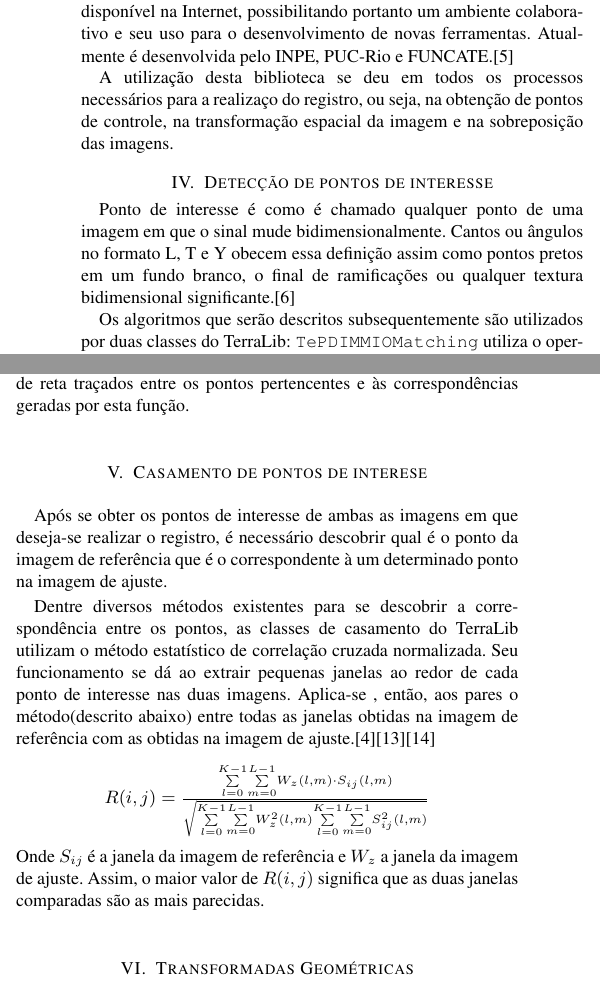
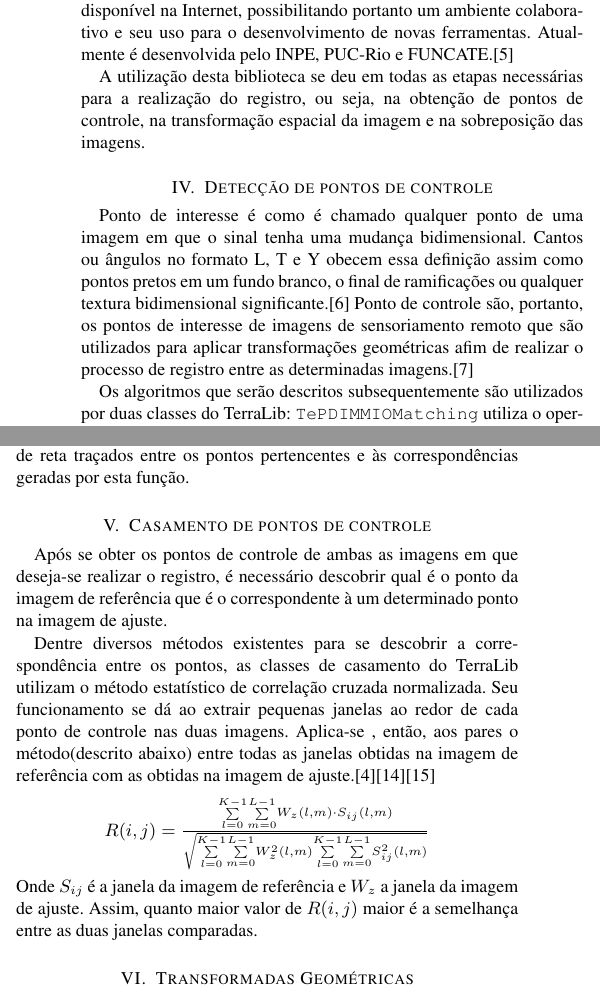
Before and after one commit to geo000/RMI-VANT, a LaTeX paper (paper/latex/inpe12_Registro_Mosaico.tex): two parts of the columns of page 2 of 4, joined at a grey line, cut so that both start at the same text. Compiled offline with pdfLaTeX; a missing bibliography style is replaced by a similar one.

Commit message:
modified:   paper/latex/inpe12_Registro_Mosaico.tex 	paper/inpe12_Registro_Mosaico.pdf

```diff
--- a/paper/latex/inpe12_Registro_Mosaico.tex
+++ b/paper/latex/inpe12_Registro_Mosaico.tex
@@ -114,14 +114,16 @@ composição de imagens adquiridas de diferentes pontos de vista visando contrui
 TerraLib é uma biblioteca \textit{open source} de classes e funções SIG disponível na Internet, possibilitando portanto um ambiente colaborativo e seu uso
 para o desenvolvimento de novas ferramentas. Atualmente é desenvolvida pelo INPE, PUC-Rio e FUNCATE.\cite{Terralib1}
 
-A utilização desta biblioteca se deu em todos os processos necessários para a realizaço do registro, ou seja, na obtenção de pontos de controle,
+A utilização desta biblioteca se deu em todas as etapas necessárias para a realização do registro, ou seja, na obtenção de pontos de controle,
 na transformação espacial da imagem e na sobreposição das imagens.
 
 
-\section{Detecção de pontos de interesse}
-Ponto de interesse é como é chamado qualquer ponto de uma imagem em que o sinal mude bidimensionalmente. Cantos ou ângulos
+\section{Detecção de pontos de controle}
+Ponto de interesse é como é chamado qualquer ponto de uma imagem em que o sinal tenha uma mudança bidimensional. Cantos ou ângulos
 no formato L, T e Y obecem essa definição assim como pontos pretos em um fundo branco, o final de ramificações ou qualquer textura bidimensional
 significante.\cite{Coderlia1}
+Ponto de controle são, portanto, os pontos de interesse de imagens de sensoriamento remoto que são utilizados para aplicar transformações geométricas
+afim de realizar o processo de registro entre as determinadas imagens.\cite{Schowengerdt}
 
 Os algoritmos que serão descritos subsequentemente são utilizados por duas classes do TerraLib:
 \texttt{TePDIMMIOMatching} utiliza o operador Moravec e \texttt{TePDIOFMatching} utiliza o método de fluxo ótico.
@@ -171,18 +173,18 @@ somente correspondências que ocorram em ambas são guardadas.
 DistEuclidEsc onde observa-se a continuidade de escala entre segmentos de reta traçados entre os pontos pertencentes e às correspondências geradas
 por esta função.
 
-\section{Casamento de pontos de interese}
-Após se obter os pontos de interesse de ambas as imagens em que deseja-se realizar o registro,
+\section{Casamento de pontos de controle}
+Após se obter os pontos de controle de ambas as imagens em que deseja-se realizar o registro,
 é necessário descobrir qual é o ponto da imagem de referência que é o correspondente à um determinado ponto na imagem de ajuste.
 
 Dentre diversos métodos existentes para se descobrir a correspondência entre os pontos, as classes de casamento do TerraLib utilizam
 o método estatístico de correlação cruzada normalizada.
-Seu funcionamento se dá ao extrair pequenas janelas ao redor de cada ponto de interesse nas duas imagens.
+Seu funcionamento se dá ao extrair pequenas janelas ao redor de cada ponto de controle nas duas imagens.
 Aplica-se , então, aos pares o método(descrito abaixo) entre todas as janelas obtidas na imagem de referência com as obtidas na imagem de ajuste.\cite{Fedorov1}\cite{Leila1}\cite{Zhao1}
 \begin{center}
 $R(i,j)=\frac{\overset{K-1}{\underset{l=0}{\sum}}\underset{m=0}{\overset{L-1}{\sum}}W_{z}(l,m)\cdot S_{ij}(l,m)}{\sqrt{\overset{K-1}{\underset{l=0}{\sum}}\underset{m=0}{\overset{L-1}{\sum}}W_{z}^{2}(l,m)\overset{K-1}{\underset{l=0}{\sum}}\underset{m=0}{\overset{L-1}{\sum}}S_{ij}^{2}(l,m)}}$\end{center}
 Onde $S_{ij}$ é a janela da imagem de referência e $W_{z}$ a janela da imagem de ajuste.
-Assim, o maior valor de $R(i,j)$ significa que as duas janelas comparadas são as mais parecidas.
+Assim, quanto maior valor de $R(i,j)$ maior é a semelhança entre as duas janelas comparadas.
 
 
 
```
Also changed, not shown: paper/latex/inpe12_Registro_Mosaico.pdf.
